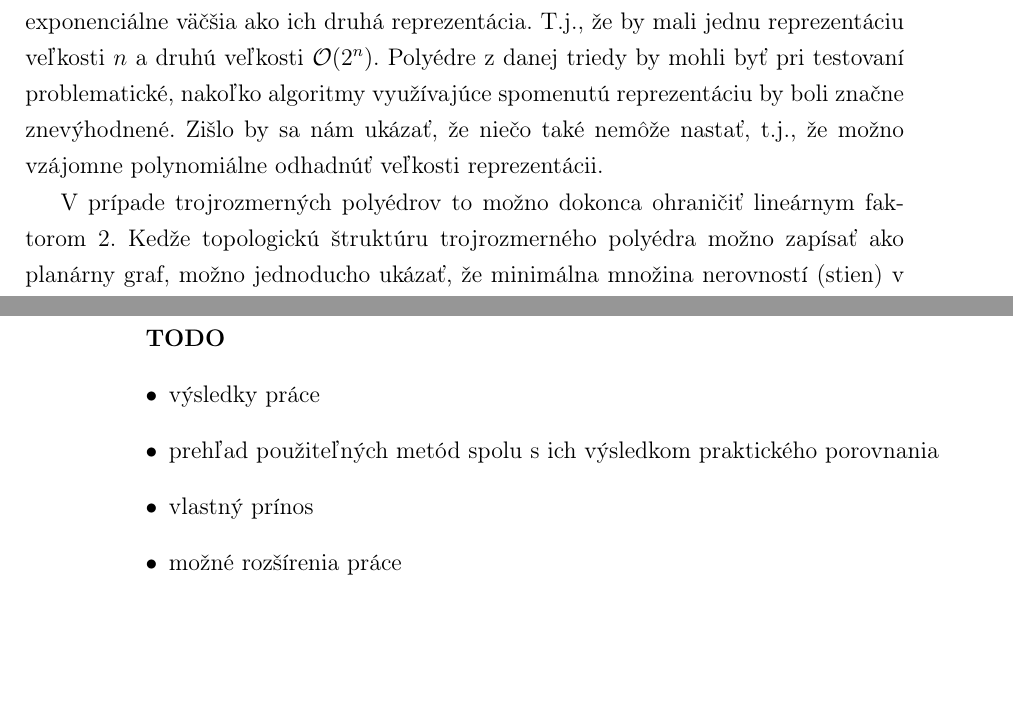
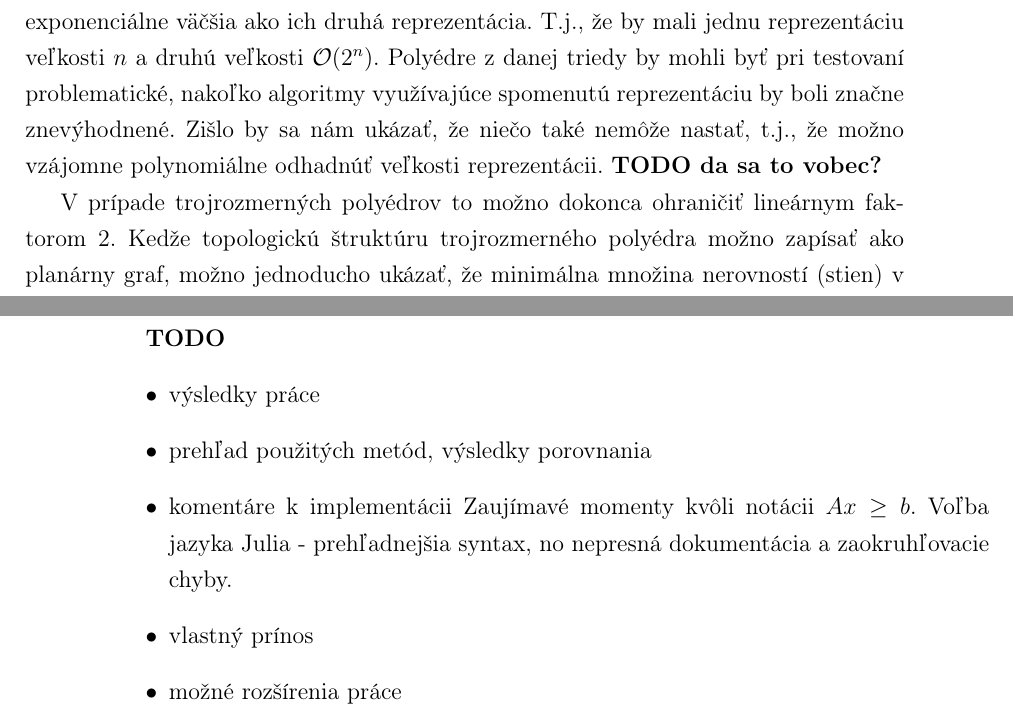
Before and after one commit to slavoh/bakalarka, a LaTeX book (main.tex, which reads generovanie_polyedrov.tex, zaver.tex): two parts of pages 32 and 37 of 42, joined at a grey line, cut so that both start at the same text, the shorter picture padded with empty space. Compiled offline with pdfLaTeX.

Commit message:
generovanie polyedrov opravene

```diff
--- a/generovanie_polyedrov.tex
+++ b/generovanie_polyedrov.tex
@@ -23,7 +23,7 @@ Nakoľko nájdenie generátorov $G_H$ a $G_V$ s rovnakým rozdeleným polyédrov
 
 %Pre účely porovnania budeme pracovať s polyédrom daným v oboch reprezentáciach, t.j. reprezentovaného ako sústavou lineárnych nerovníc, riešení systému $Ax \leq b$ ($x \in X$ ak $Ax \geq b$) a taktiež pomocou množiny vrcholov.
 
-Poďme sa zamyslieť, v akej reprezentácii sa nám oplatí generovať polyéder. Teoreticky by mohlo byť možné, že pre nejakú triedu polyédrov je jedna ich reprezentácia exponenciálne väčšia ako ich druhá reprezentácia. T.j., že by mali jednu reprezentáciu veľkosti $n$ a druhú veľkosti $\mathcal O(2^n)$. Polyédre z danej triedy by mohli byť pri testovaní problematické, nakoľko algoritmy využívajúce spomenutú reprezentáciu by boli značne znevýhodnené. Zišlo by sa nám ukázať, že niečo také nemôže nastať, t.j., že možno vzájomne polynomiálne odhadnúť veľkosti reprezentácii.
+Poďme sa zamyslieť, v akej reprezentácii sa nám oplatí generovať polyéder. Teoreticky by mohlo byť možné, že pre nejakú triedu polyédrov je jedna ich reprezentácia exponenciálne väčšia ako ich druhá reprezentácia. T.j., že by mali jednu reprezentáciu veľkosti $n$ a druhú veľkosti $\mathcal O(2^n)$. Polyédre z danej triedy by mohli byť pri testovaní problematické, nakoľko algoritmy využívajúce spomenutú reprezentáciu by boli značne znevýhodnené. Zišlo by sa nám ukázať, že niečo také nemôže nastať, t.j., že možno vzájomne polynomiálne odhadnúť veľkosti reprezentácii. \textbf{TODO da sa to vobec?}
 
 V prípade trojrozmerných polyédrov to možno dokonca ohraničiť lineárnym faktorom $2$. Kedže topologickú štruktúru trojrozmerného polyédra možno zapísať ako planárny graf, možno jednoducho ukázať, že minimálna množina nerovností (stien) v H--reprezentácii a minimálna množina vrcholov vo V--reprezentácii sú asymptoticky rovnako veľké.
 Presnejšie, medzi počtom stien $F$ a počtom vrcholov $V$ v polyédra platí vzťah $F+V=E-2$ (Eulerová charakteristika), kde $E$ je počet hrán polyédra. Keďže $E$ možno odhadnúť pomocou vzťahu $E \le 3V-6$ (pre $V>2$), platí $F=E-2-V \leq 2V-6$, preto $F \leq 2V-6$. Taktiež, keďže v nedegenerovanom polyédri majú vrcholy stupňe aspoň $3$, $E$ možno odhadnúť pomocou súčtov stupňov vrcholov polyédra ako $E \geq \frac{3}{2}V,$ z čoho získavame odhad $F=E-2-V \geq \frac 1 2 V-2$, preto $F \geq \frac V 2 -2$.
--- a/zaver.tex
+++ b/zaver.tex
@@ -5,7 +5,11 @@
 \textbf{TODO}
 \begin{itemize}
 	\item výsledky práce
-	\item prehľad použiteľných metód spolu s ich výsledkom praktického porovnania
+	\item prehľad použitých metód, výsledky porovnania
+	\item komentáre k implementácii
+	Zaujímavé momenty kvôli notácii $Ax \geq b$.
+	Voľba jazyka Julia - prehľadnejšia syntax, no nepresná dokumentácia a zaokruhľovacie chyby.
+
 	\item vlastný prínos
 	\item možné rozšírenia práce
 
```
Also changed, not shown: main.pdf, 1 other file.
